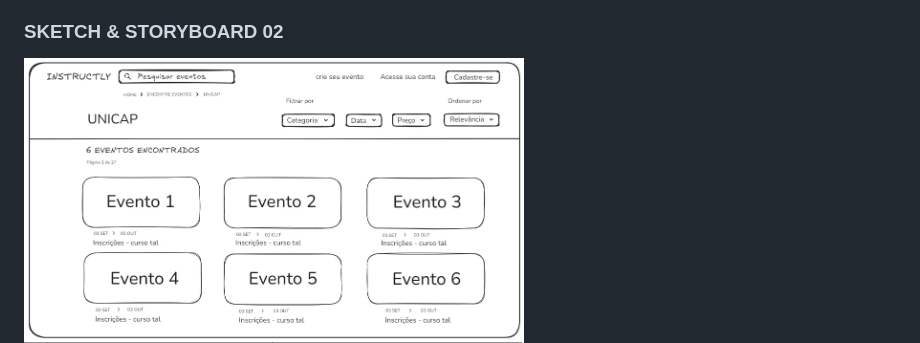
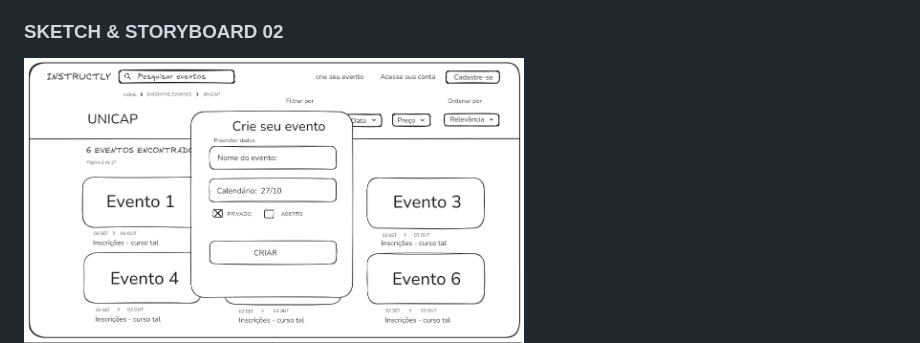
Before and after one commit to liralves/ads.github.io, a Markdown page: README.md, the part around the change. Drawn GitHub-style.

```diff
--- a/README.md
+++ b/README.md
@@ -57,7 +57,7 @@ Dessa forma, todos os outros SKETCHES e STORYBOARDS seguirão a mesma formataç
 
 ### SKETCH & STORYBOARD 02
 <div style="display: inline-block;">
-  <img src="sketche01.jpeg" alt="Sketch da história 01" width="500"/>
+  <img src="sketche02.jpeg" alt="Sketch da história 02" width="500"/>
   <img src="storyboard01.jpeg" alt="Storyboard da história 01" width="500"/>
 </div>
 </p>
```
